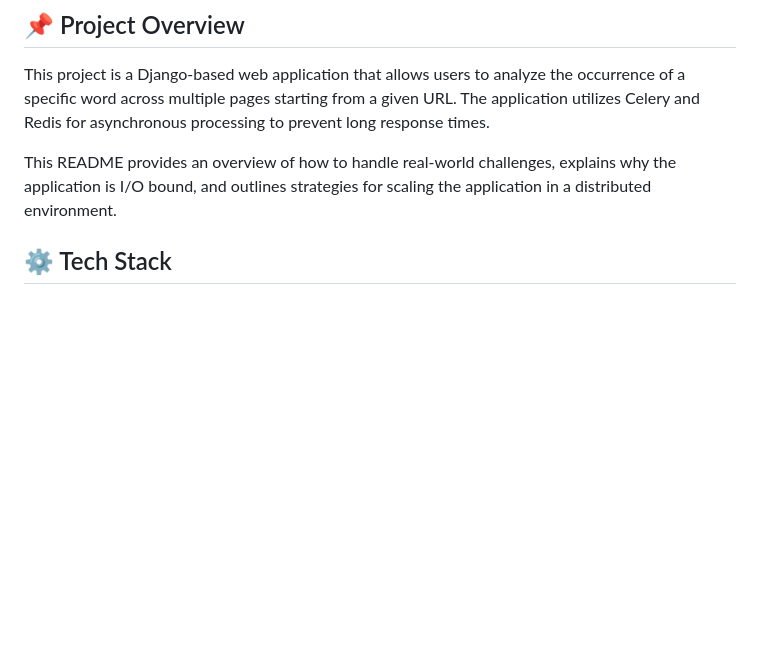
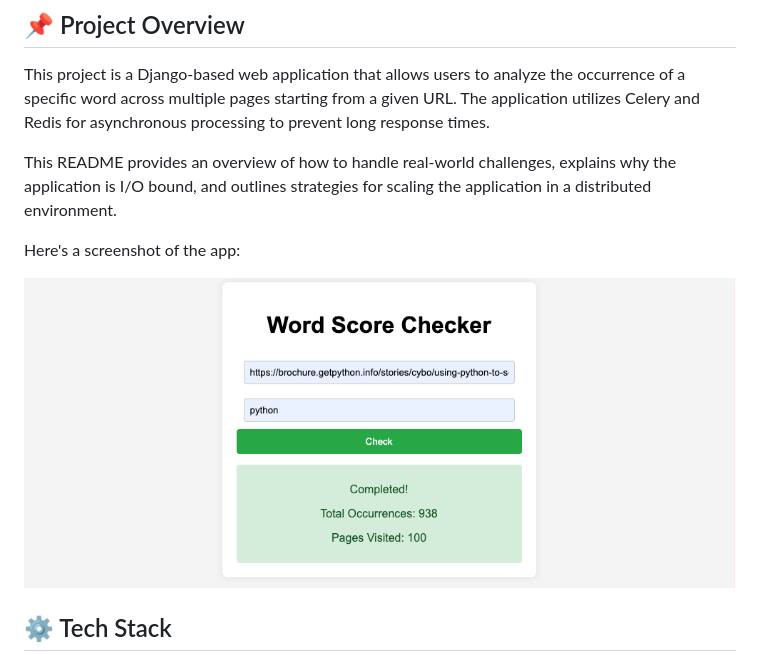
Before and after one commit to Zughayyar/Word-Score-App-Django, a Markdown page: README.md, the part around the change. Rendered like a GitHub page; blank space fills up the shorter version.

```diff
--- a/README.md
+++ b/README.md
@@ -5,6 +5,9 @@ This project is a Django-based web application that allows users to analyze the
 
 This README provides an overview of how to handle real-world challenges, explains why the application is I/O bound, and outlines strategies for scaling the application in a distributed environment.
 
+Here's a screenshot of the app:
+
+![Word Score App Screenshot](repo_media/Screenshot.png)
 
 ## ⚙️ Tech Stack
 - **Backend:** Django, Celery
```
